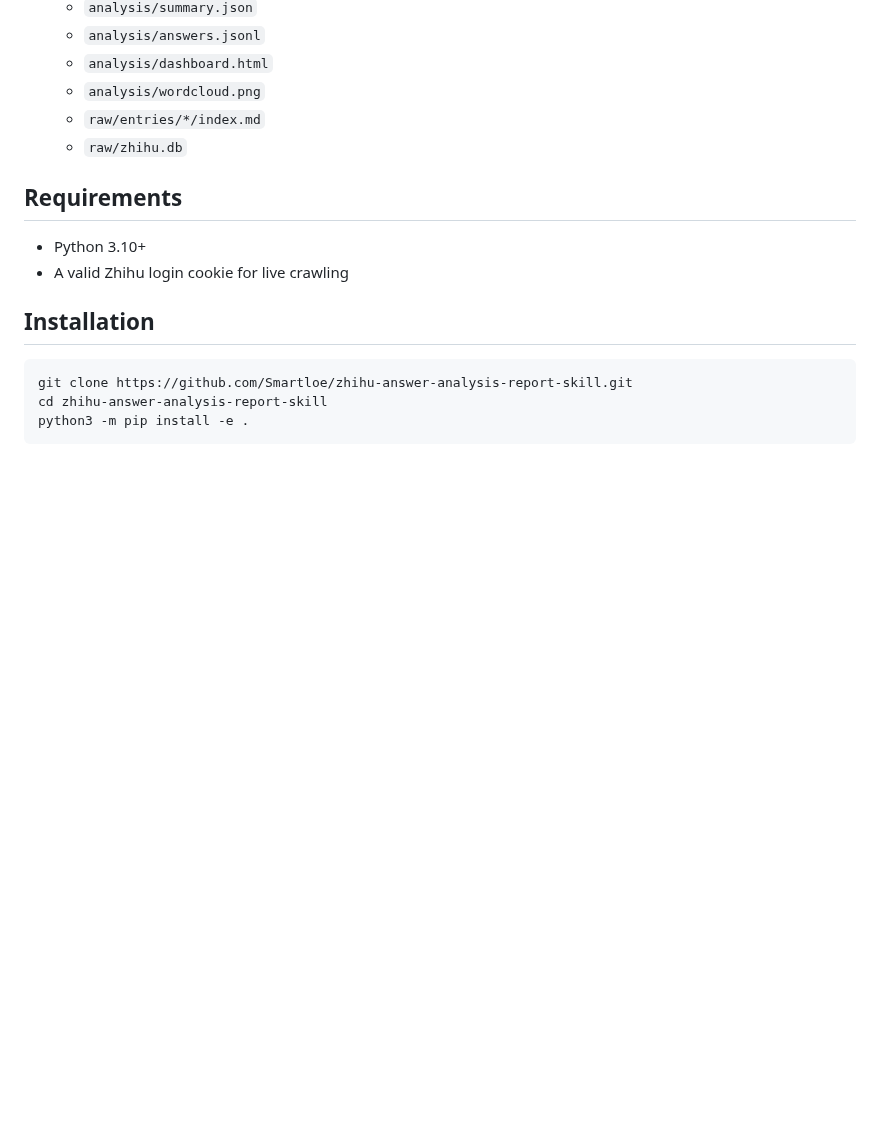
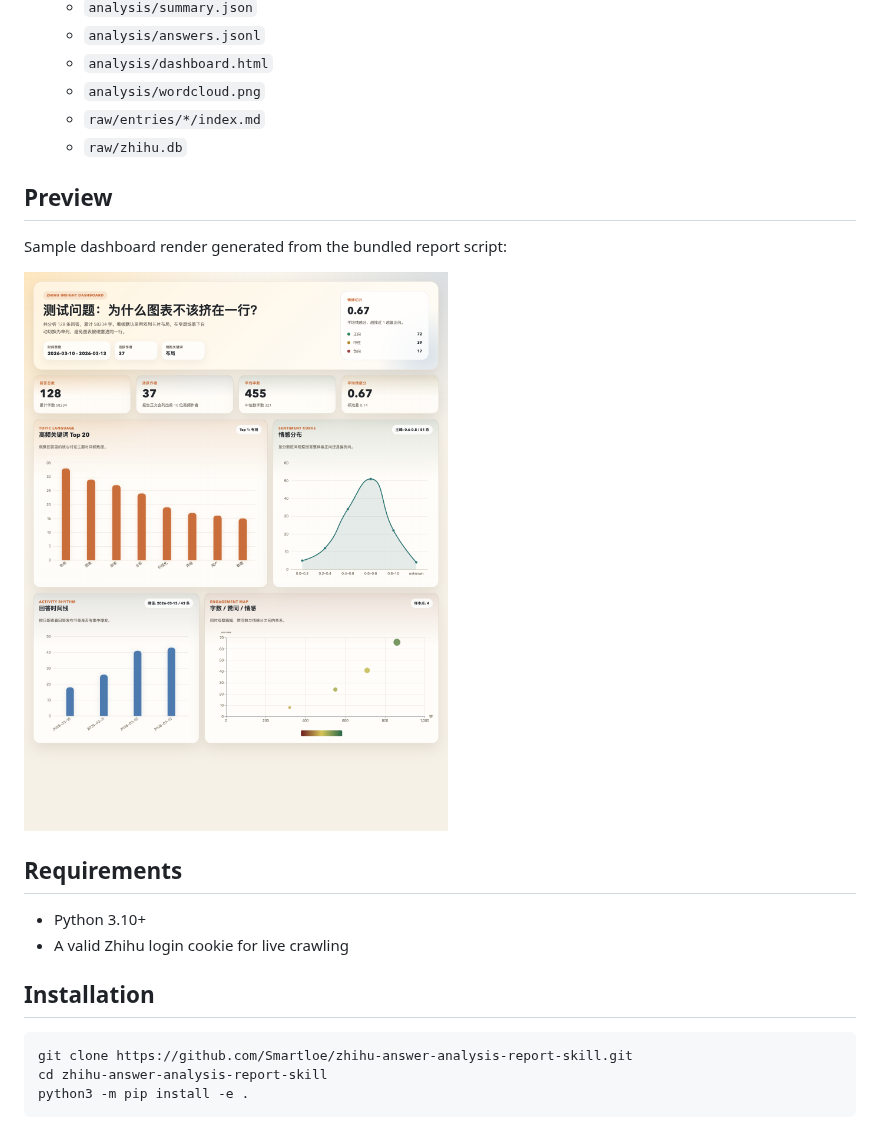
Before and after one commit to Smartloe/zhihu-answer-analysis-report-skill, a Markdown page: README.md, the part around the change. GitHub-like rendering; pictures changed too: assets/dashboard-preview.png (added); blank space fills up the shorter version.

Commit message:
feat: polish dashboard presentation

```diff
--- a/README.md
+++ b/README.md
@@ -25,6 +25,12 @@ This repo can be used in two ways:
   - `analysis/wordcloud.png`
   - `raw/entries/*/index.md`
   - `raw/zhihu.db`
+
+## Preview
+
+Sample dashboard render generated from the bundled report script:
+
+![Dashboard preview](./assets/dashboard-preview.png)
 
 ## Requirements
 
```
Also changed, not shown: 1 other file.
